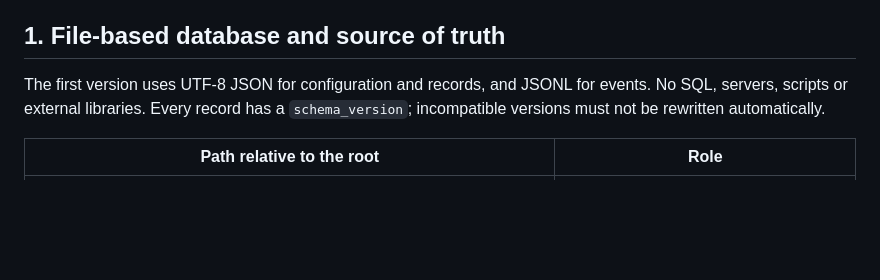
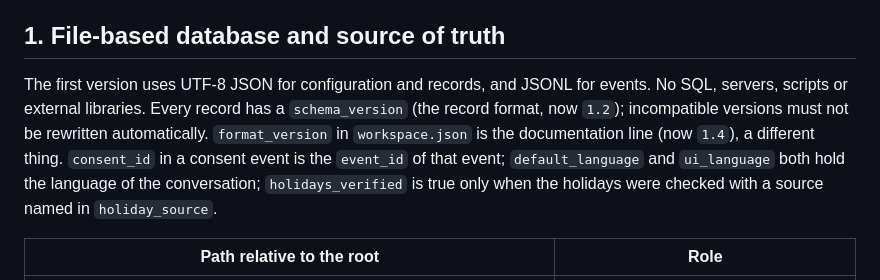
Before and after one commit to HomenSAI/homensai-jobpilot, a Markdown page: DATA_CONTRACT.md, the part around the change. Drawn GitHub-style; blank space fills up the shorter version.

```diff
--- a/DATA_CONTRACT.md
+++ b/DATA_CONTRACT.md
@@ -8,7 +8,7 @@ Author: Serhii Khomenko / HomenS.AI · https://homensai.com/ · documentation: C
 
 ## 1. File-based database and source of truth
 
-The first version uses UTF-8 JSON for configuration and records, and JSONL for events. No SQL, servers, scripts or external libraries. Every record has a `schema_version`; incompatible versions must not be rewritten automatically.
+The first version uses UTF-8 JSON for configuration and records, and JSONL for events. No SQL, servers, scripts or external libraries. Every record has a `schema_version` (the record format, now `1.2`); incompatible versions must not be rewritten automatically. `format_version` in `workspace.json` is the documentation line (now `1.4`), a different thing. `consent_id` in a consent event is the `event_id` of that event; `default_language` and `ui_language` both hold the language of the conversation; `holidays_verified` is true only when the holidays were checked with a source named in `holiday_source`.
 
 | Path relative to the root | Role |
 |---|---|
```
Also changed, not shown: ARCHITECTURE.md (+2 -2 lines), TODO_FOR_AI.md (+6 -5 lines).
